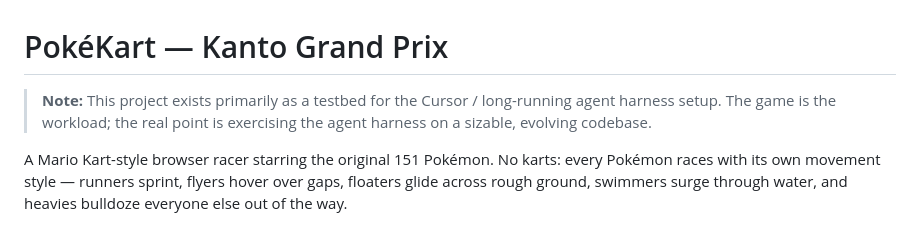
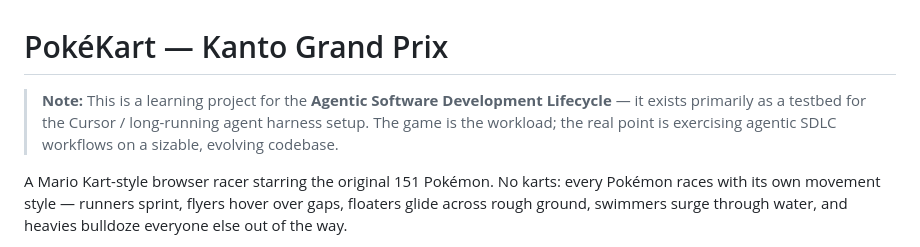
Before and after one commit to vibe-coding-tests/gpt-test, a Markdown page: README.md, the part around the change. GitHub-like rendering.

Commit message:
Frame README note as Agentic SDLC learning project
Describe the project as a learning testbed for the Agentic Software
Development Lifecycle.

Co-authored-by: Cursor <cursoragent@cursor.com>

```diff
--- a/README.md
+++ b/README.md
@@ -1,8 +1,9 @@
 # PokéKart — Kanto Grand Prix
 
-> **Note:** This project exists primarily as a testbed for the Cursor /
+> **Note:** This is a learning project for the **Agentic Software
+> Development Lifecycle** — it exists primarily as a testbed for the Cursor /
 > long-running agent harness setup. The game is the workload; the real
-> point is exercising the agent harness on a sizable, evolving codebase.
+> point is exercising agentic SDLC workflows on a sizable, evolving codebase.
 
 A Mario Kart-style browser racer starring the original 151 Pokémon. No karts:
 every Pokémon races with its own movement style — runners sprint, flyers hover
```
